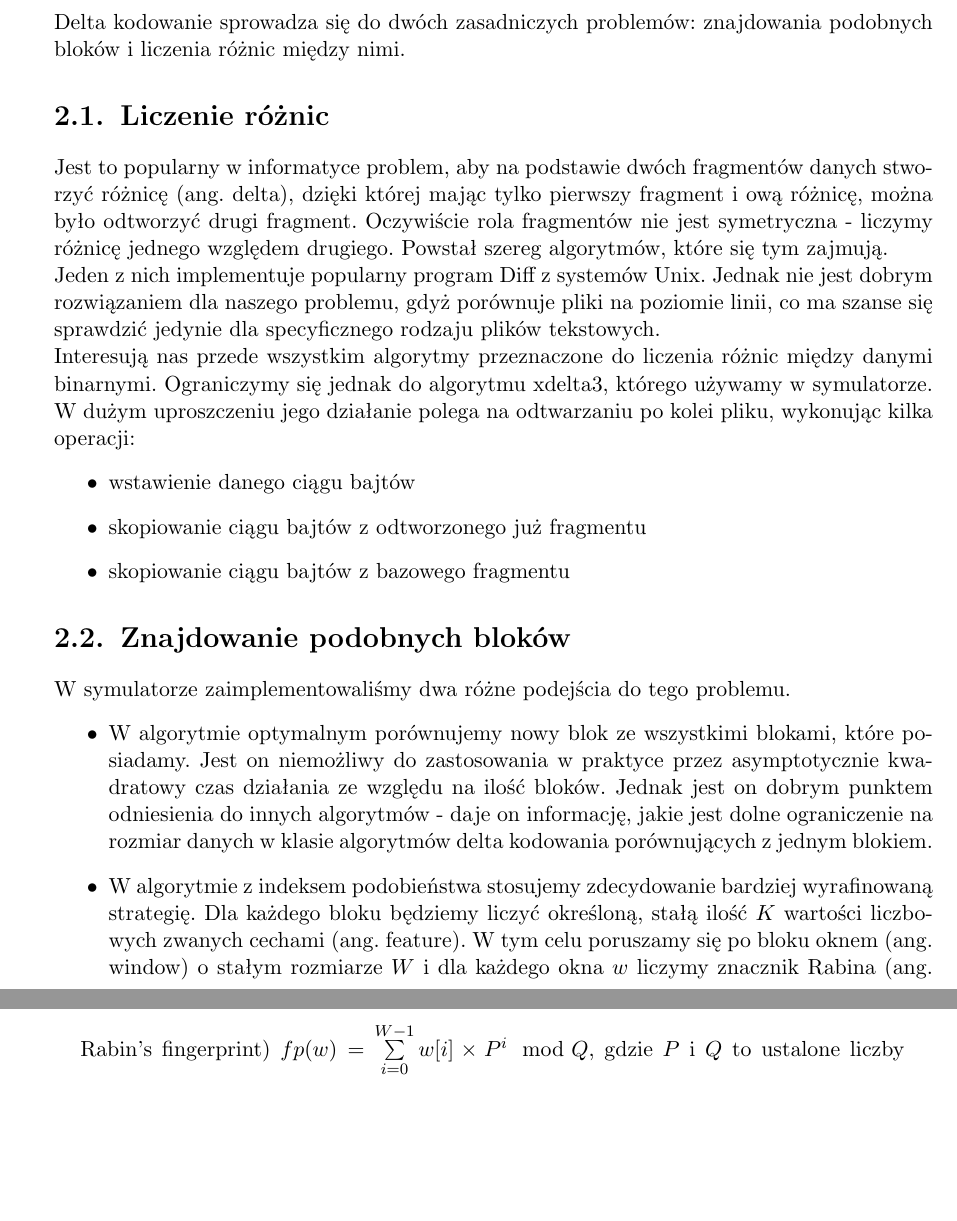
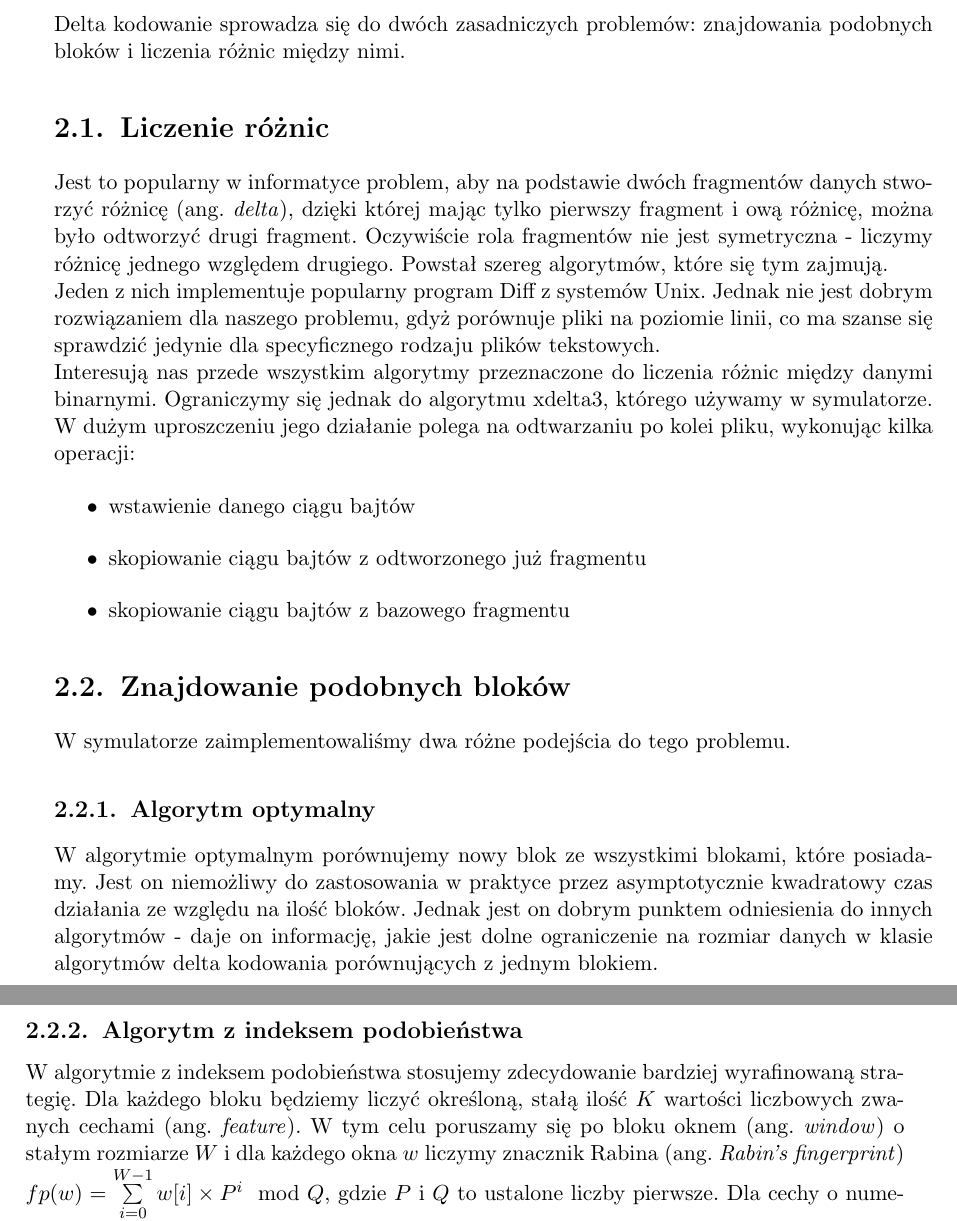
Before and after one commit to zpp-2014-15/deltacompression, a LaTeX thesis (thesis/thesis.tex): two parts of pages 15 and 16 of 35 before the commit and two parts of pages 15 and 16 of 33 after it, joined at a grey line, cut so that both start at the same text, the shorter picture padded with empty space. Compiled offline with pdfLaTeX; the source files are stored in an older character set and shown here as Unicode.

Commit message:
A few fixes in thesis

```diff
--- a/thesis/thesis.tex
+++ b/thesis/thesis.tex
@@ -150,7 +150,7 @@
 \chapter{Delta kodowanie}
 Delta kodowanie sprowadza się do dwóch zasadniczych problemów: znajdowania podobnych bloków i liczenia różnic między nimi.
 \section{Liczenie różnic}
-Jest to popularny w informatyce problem, aby na podstawie dwóch fragmentów danych stworzyć różnicę (ang. delta), dzięki której mając tylko pierwszy fragment i ową różnicę, można  było odtworzyć drugi fragment. Oczywiście rola fragmentów nie jest symetryczna - liczymy różnicę jednego względem drugiego. Powstał szereg algorytmów, które się tym zajmują.
+Jest to popularny w informatyce problem, aby na podstawie dwóch fragmentów danych stworzyć różnicę (ang. \textit{delta}), dzięki której mając tylko pierwszy fragment i ową różnicę, można  było odtworzyć drugi fragment. Oczywiście rola fragmentów nie jest symetryczna - liczymy różnicę jednego względem drugiego. Powstał szereg algorytmów, które się tym zajmują.
 \\*
 Jeden z nich implementuje popularny program Diff z systemów Unix. Jednak nie jest dobrym rozwiązaniem dla naszego problemu, gdyż porównuje pliki na poziomie linii, co ma szanse się sprawdzić jedynie dla specyficznego rodzaju plików tekstowych.
 \\*
@@ -164,12 +164,10 @@
 
 \section{Znajdowanie podobnych bloków}
 W symulatorze zaimplementowaliśmy dwa różne podejścia do tego problemu.
-\begin{itemize}
-\item
+\subsection{Algorytm optymalny}
 W algorytmie optymalnym porównujemy nowy blok ze wszystkimi blokami, które posiadamy. Jest on niemożliwy do zastosowania w praktyce przez asymptotycznie kwadratowy czas działania ze względu na ilość bloków. Jednak jest on dobrym punktem odniesienia do innych algorytmów - daje on informację, jakie jest dolne ograniczenie na rozmiar danych w klasie algorytmów delta kodowania porównujących z jednym blokiem.
-\item
-W algorytmie z indeksem podobieństwa stosujemy zdecydowanie bardziej wyrafinowaną strategię. Dla każdego bloku będziemy liczyć określoną, stałą ilość $K$ wartości liczbowych zwanych cechami (ang. feature). W tym celu poruszamy się po bloku oknem (ang. window) o stałym rozmiarze $W$ i dla każdego okna $w$ liczymy znacznik Rabina (ang. Rabin’s fingerprint) $fp(w) = \sum\limits_{i=0}^{W-1} w[i] \times P^{i} \mod Q$, gdzie $P$ i $Q$ to ustalone liczby pierwsze. Dla cechy o numerze $i$ definiujemy dwie wartości $m_i$ oraz $a_i$. Wartością cechy o numerze $i$ będzie minimum po wszystkich oknach $w$ z $(fp(w) * m_i + a_i) \mod 2^{32}$. Wartościami $a_i$ oraz $m_i$ powinny być duże, losowe liczby pierwsze, jednak w celu zapewnienia powtarzalności eksperymentów są one w naszym symulatorze ustalone. Następnie tworzymy supercechy (ang. superfeature) z ustalonej liczby $S$ zwykłych cech. W tym celu dzielimy cechy danego bloku na grupy po $K$ kolejnych cech i dla każdej z grup liczymy znacznik Rabina - jego wartość będzie wartością danej supercechy. Wszystkie znaczniki liczymy przy użyciu dużych liczb pierwszych $P$ i $Q$. Aby znaleźć podobny blok do danego, wybieramy taki, który ma najwięcej wspólnych super cech (jeśli jest takich więcej, wybieramy dowolny). Jeśli zaś nie ma bloku z jakąkolwiek wspólną super cechą, wysyłamy cały blok. Eksperymentalnie wyznaczyliśmy, że najlepiej działają wartości $K=4$ i $S=2$ - pod uwagę braliśmy ilość czasu potrzebną na obliczenia, ilość znajdowanych bloków oraz ich jakość. Oczywiście, im większe $K$, tym lepsza jakość kandydatów. Z kolei, im większe $S$, tym więcej bloków znajdujemy. Czas obliczeń jest zaś wprost proporcjonalny do $S \times K$.
-\end{itemize}
+\subsection{Algorytm z indeksem podobieństwa}
+W algorytmie z indeksem podobieństwa stosujemy zdecydowanie bardziej wyrafinowaną strategię. Dla każdego bloku będziemy liczyć określoną, stałą ilość $K$ wartości liczbowych zwanych cechami (ang. \textit{feature}). W tym celu poruszamy się po bloku oknem (ang. \textit{window}) o stałym rozmiarze $W$ i dla każdego okna $w$ liczymy znacznik Rabina (ang. \textit{Rabin’s fingerprint}) $fp(w) = \sum\limits_{i=0}^{W-1} w[i] \times P^{i} \mod Q$, gdzie $P$ i $Q$ to ustalone liczby pierwsze. Dla cechy o numerze $i$ definiujemy dwie wartości $m_i$ oraz $a_i$. Wartością cechy o numerze $i$ będzie minimum po wszystkich oknach $w$ z $(fp(w) * m_i + a_i) \mod 2^{32}$. Wartościami $a_i$ oraz $m_i$ powinny być duże, losowe liczby pierwsze, jednak w celu zapewnienia powtarzalności eksperymentów są one w naszym symulatorze ustalone. Następnie tworzymy supercechy (ang. \textit{superfeature}) z ustalonej liczby $S$ zwykłych cech. W tym celu dzielimy cechy danego bloku na grupy po $K$ kolejnych cech i dla każdej z grup liczymy znacznik Rabina - jego wartość będzie wartością danej supercechy. Wszystkie znaczniki liczymy przy użyciu dużych liczb pierwszych $P$ i $Q$. Aby znaleźć podobny blok do danego, wybieramy taki, który ma najwięcej wspólnych super cech (jeśli jest takich więcej, wybieramy dowolny). Jeśli zaś nie ma bloku z jakąkolwiek wspólną super cechą, wysyłamy cały blok. Eksperymentalnie wyznaczyliśmy, że najlepiej działają wartości $K=4$ i $S=2$ - pod uwagę braliśmy ilość czasu potrzebną na obliczenia, ilość znajdowanych bloków oraz ich jakość. Oczywiście, im większe $K$, tym lepsza jakość kandydatów. Z kolei, im większe $S$, tym więcej bloków znajdujemy. Czas obliczeń jest zaś wprost proporcjonalny do $S \times K$.
 
 \chapter{Funkcjonalności systemu}
 
```
Also changed, not shown: thesis/thesis.tex (7 more changed lines).
